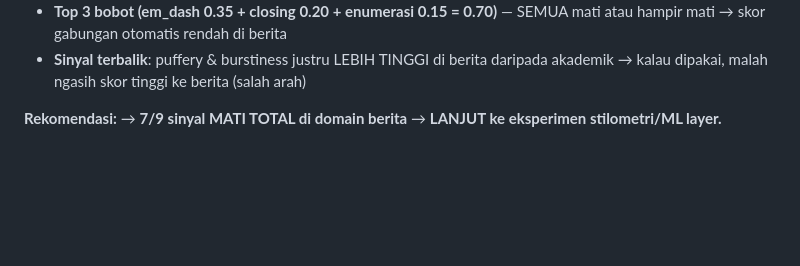
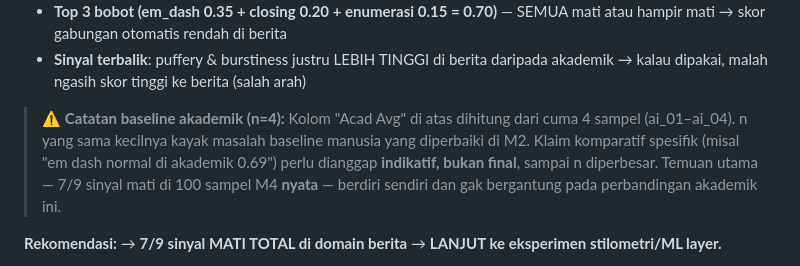
Before and after one commit to aditrachman/IDAI-Detect, a Markdown page: Eksperimen.md, the part around the change. Rendered like a GitHub page; blank space fills up the shorter version.

Commit message:
docs: caveat n=4 baseline akademik di M3.1

```diff
--- a/Eksperimen.md
+++ b/Eksperimen.md
@@ -56,6 +56,8 @@
 - **1 sinyal hidup tapi inverted** (burstiness): justru lebih tinggi di berita, memihak ke kelas "manusia"
 - **Top 3 bobot (em_dash 0.35 + closing 0.20 + enumerasi 0.15 = 0.70)** — SEMUA mati atau hampir mati → skor gabungan otomatis rendah di berita
 - **Sinyal terbalik**: puffery & burstiness justru LEBIH TINGGI di berita daripada akademik → kalau dipakai, malah ngasih skor tinggi ke berita (salah arah)
+
+> ⚠️ **Catatan baseline akademik (n=4):** Kolom "Acad Avg" di atas dihitung dari cuma 4 sampel (ai_01–ai_04). n yang sama kecilnya kayak masalah baseline manusia yang diperbaiki di M2. Klaim komparatif spesifik (misal "em dash normal di akademik 0.69") perlu dianggap **indikatif, bukan final**, sampai n diperbesar. Temuan utama — 7/9 sinyal mati di 100 sampel M4 **nyata** — berdiri sendiri dan gak bergantung pada perbandingan akademik ini.
 
 **Rekomendasi:**
 → **7/9 sinyal MATI TOTAL di domain berita** → **LANJUT ke eksperimen stilometri/ML layer.**
```
